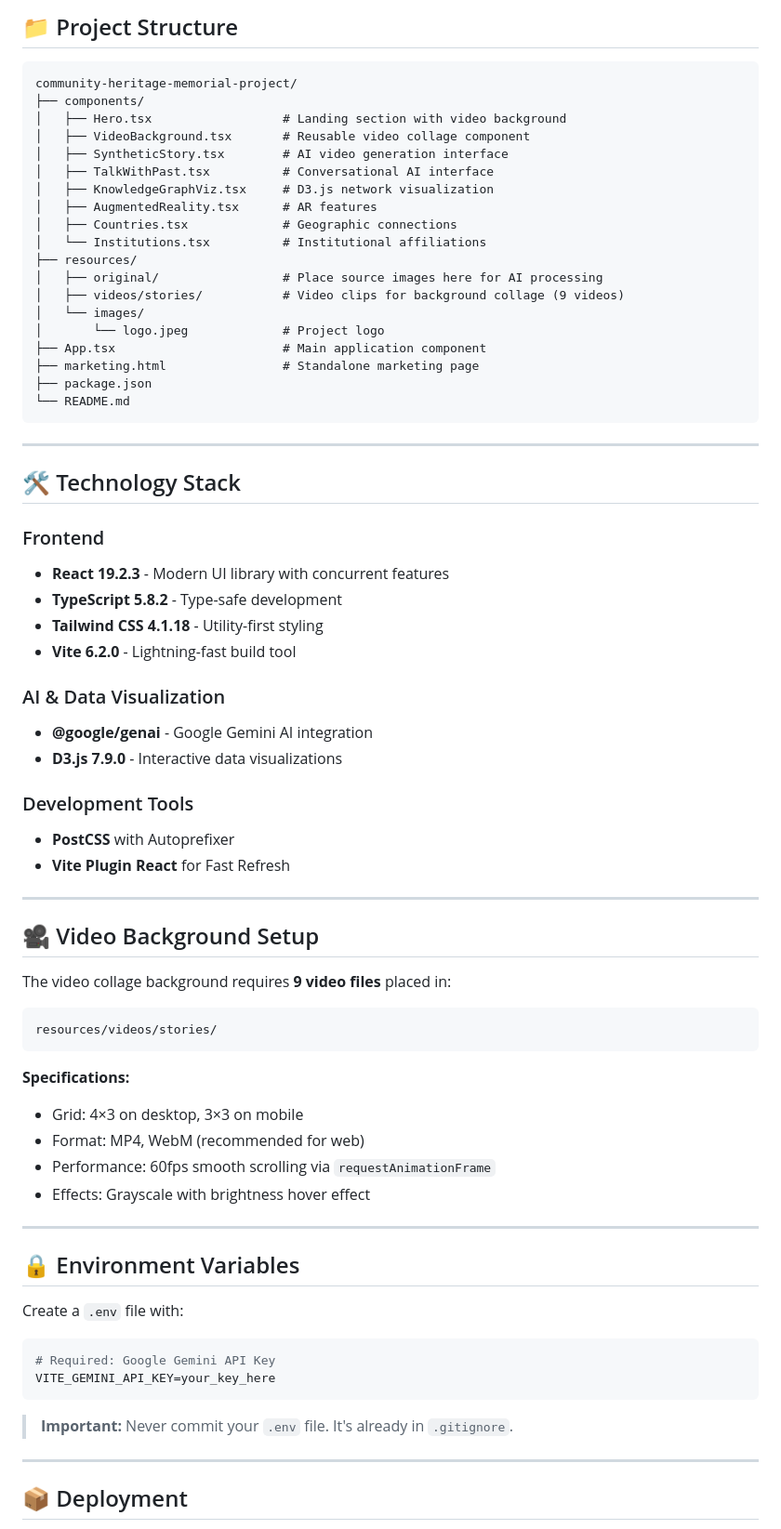
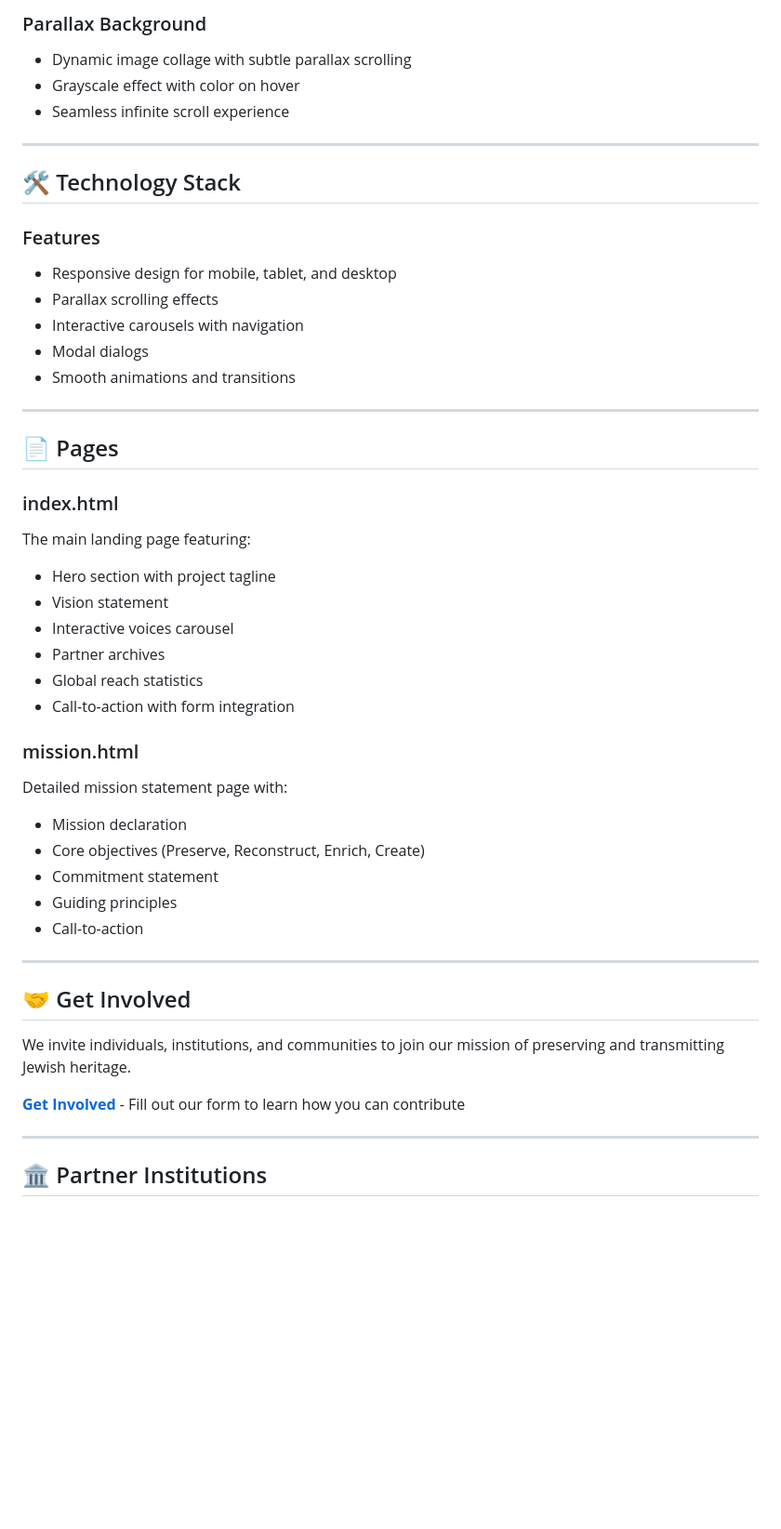
Before and after one commit to YANG-DB/memorial-project.org, a Markdown page: README.md, the part around one of its changes. Shown at 93% size. GitHub-like rendering; blank space fills up the shorter version.

````diff
--- a/README.md
+++ b/README.md
@@ -106,74 +69,49 @@ Conversational AI interface allowing visitors to:
-## 📁 Project Structure
-
-```
-community-heritage-memorial-project/
-├── components/
-│   ├── Hero.tsx                  # Landing section with video background
-│   ├── VideoBackground.tsx       # Reusable video collage component
-│   ├── SyntheticStory.tsx        # AI video generation interface
-│   ├── TalkWithPast.tsx          # Conversational AI interface
-│   ├── KnowledgeGraphViz.tsx     # D3.js network visualization
-│   ├── AugmentedReality.tsx      # AR features
-│   ├── Countries.tsx             # Geographic connections
-│   └── Institutions.tsx          # Institutional affiliations
-├── resources/
-│   ├── original/                 # Place source images here for AI processing
-│   ├── videos/stories/           # Video clips for background collage (9 videos)
-│   └── images/
-│       └── logo.jpeg             # Project logo
-├── App.tsx                       # Main application component
-├── marketing.html                # Standalone marketing page
-├── package.json
-└── README.md
-```
+### Parallax Background
+- Dynamic image collage with subtle parallax scrolling
+- Grayscale effect with color on hover
+- Seamless infinite scroll experience
 
 ---
 
 ## 🛠️ Technology Stack
 
-### Frontend
-- **React 19.2.3** - Modern UI library with concurrent features
-- **TypeScript 5.8.2** - Type-safe development
-- **Tailwind CSS 4.1.18** - Utility-first styling
-- **Vite 6.2.0** - Lightning-fast build tool
-
-### AI & Data Visualization
-- **@google/genai** - Google Gemini AI integration
-- **D3.js 7.9.0** - Interactive data visualizations
-
-### Development Tools
-- **PostCSS** with Autoprefixer
-- **Vite Plugin React** for Fast Refresh
+### Features
+- Responsive design for mobile, tablet, and desktop
+- Parallax scrolling effects
+- Interactive carousels with navigation
+- Modal dialogs
+- Smooth animations and transitions
 
 ---
 
-## 🎥 Video Background Setup
+## 📄 Pages
 
-The video collage background requires **9 video files** placed in:
-```
-resources/videos/stories/
-```
+### index.html
+The main landing page featuring:
+- Hero section with project tagline
+- Vision statement
+- Interactive voices carousel
+- Partner archives
+- Global reach statistics
+- Call-to-action with form integration
 
-**Specifications:**
-- Grid: 4×3 on desktop, 3×3 on mobile
-- Format: MP4, WebM (recommended for web)
-- Performance: 60fps smooth scrolling via `requestAnimationFrame`
-- Effects: Grayscale with brightness hover effect
+### mission.html
+Detailed mission statement page with:
+- Mission declaration
+- Core objectives (Preserve, Reconstruct, Enrich, Create)
+- Commitment statement
+- Guiding principles
+- Call-to-action
 
 ---
 
-## 🔒 Environment Variables
+## 🤝 Get Involved
 
-Create a `.env` file with:
+We invite individuals, institutions, and communities to join our mission of preserving and transmitting Jewish heritage.
 
-```bash
-# Required: Google Gemini API Key
-VITE_GEMINI_API_KEY=your_key_here
-```
-
-> **Important:** Never commit your `.env` file. It's already in `.gitignore`.
+**[Get Involved](https://forms.gle/EXpgbvyymsVnkZM1A)** - Fill out our form to learn how you can contribute
 
 ---
 
-## 📦 Deployment
+## 🏛️ Partner Institutions
 
````
Also changed, not shown: other parts of README.md (+55 -112 lines).
